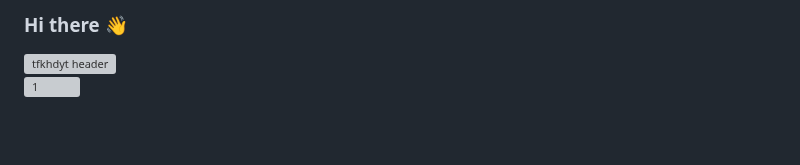
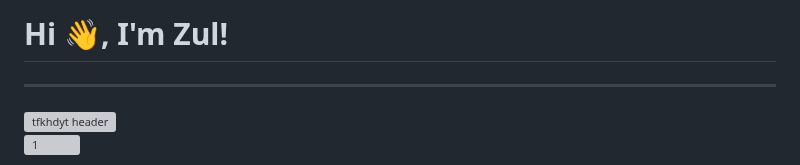
Before and after one commit to AnwiwaH/anwiwah, a Markdown page: README.md, the part around the change. GitHub-like rendering; blank space fills up the shorter version; grey boxes are pictures that could not be loaded.

Commit message:
Update README.md
perubahan dikit

```diff
--- a/README.md
+++ b/README.md
@@ -1,4 +1,6 @@
-### Hi there 👋
+# Hi 👋, I'm Zul!
+
+---
 
 <a href='https://anwiwah.my.id'>
   <!-- https://www.readmebox.com/ -->
```
